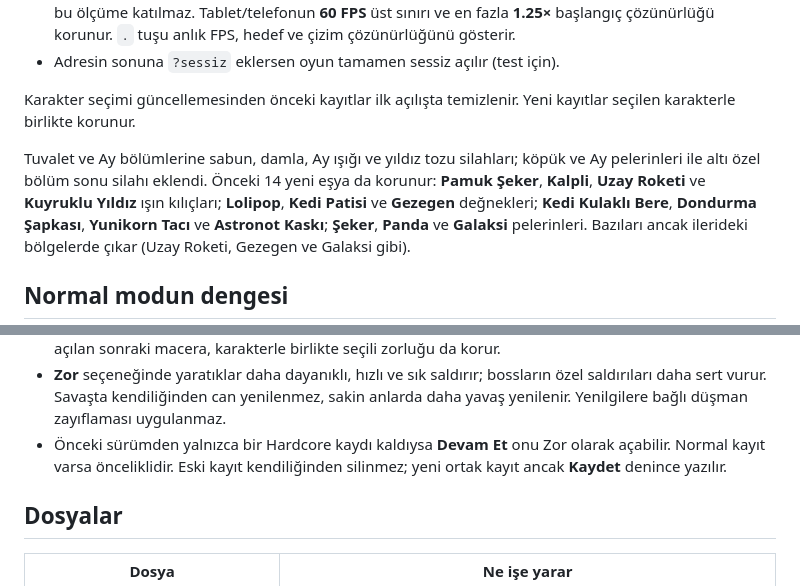
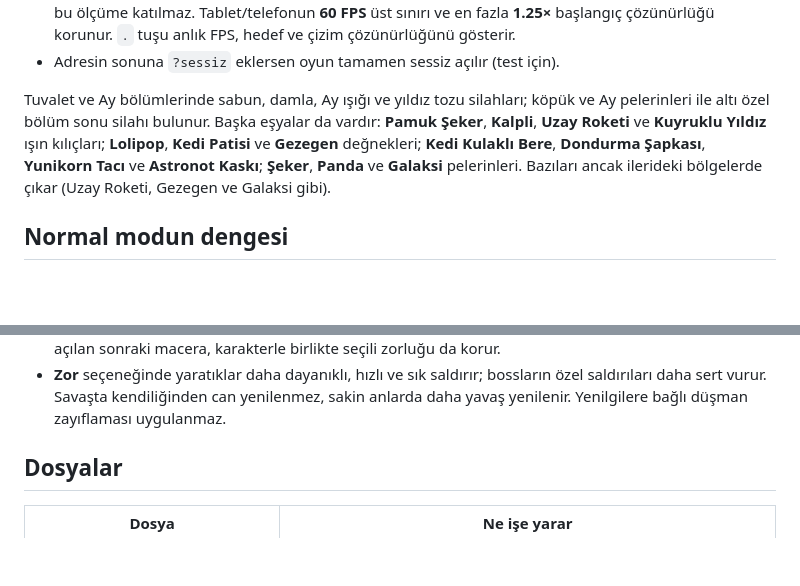
Before and after one commit to goktugkarpat/feza-huysuzlara-karsi, a Markdown page: README.md, 2 parts joined by grey strips. Drawn GitHub-style; blank space fills up the shorter version.

Commit message:
README: ortak standart (aciklama ve ayrinti)
Co-Authored-By: Claude Sonnet 5.5 <noreply@anthropic.com>

```diff
--- a/README.md
+++ b/README.md
@@ -50,10 +50,8 @@ onlar sevinçten kocaman gülümseyip kalpler saçarak kayboluyorlar. Bütün ya
   üst sınırı ve en fazla **1.25×** başlangıç çözünürlüğü korunur. `.` tuşu anlık FPS, hedef ve çizim çözünürlüğünü gösterir.
 - Adresin sonuna `?sessiz` eklersen oyun tamamen sessiz açılır (test için).
 
-Karakter seçimi güncellemesinden önceki kayıtlar ilk açılışta temizlenir. Yeni kayıtlar seçilen karakterle birlikte korunur.
-
-Tuvalet ve Ay bölümlerine sabun, damla, Ay ışığı ve yıldız tozu silahları; köpük ve Ay pelerinleri ile altı özel bölüm sonu silahı eklendi.
-Önceki 14 yeni eşya da korunur: **Pamuk Şeker**, **Kalpli**, **Uzay Roketi** ve **Kuyruklu Yıldız** ışın kılıçları; **Lolipop**, **Kedi Patisi**
+Tuvalet ve Ay bölümlerinde sabun, damla, Ay ışığı ve yıldız tozu silahları; köpük ve Ay pelerinleri ile altı özel bölüm sonu silahı bulunur.
+Başka eşyalar da vardır: **Pamuk Şeker**, **Kalpli**, **Uzay Roketi** ve **Kuyruklu Yıldız** ışın kılıçları; **Lolipop**, **Kedi Patisi**
 ve **Gezegen** değnekleri; **Kedi Kulaklı Bere**, **Dondurma Şapkası**, **Yunikorn Tacı** ve **Astronot Kaskı**; **Şeker**, **Panda** ve
 **Galaksi** pelerinleri. Bazıları ancak ilerideki bölgelerde çıkar (Uzay Roketi, Gezegen ve Galaksi gibi).
 
@@ -150,8 +148,6 @@ Mola menüsünde **Devam Et**, **Zorluk**, **Kaydet** ve **Baştan Başla** bulu
   sonraki macera, karakterle birlikte seçili zorluğu da korur.
 - **Zor** seçeneğinde yaratıklar daha dayanıklı, hızlı ve sık saldırır; bossların özel saldırıları daha sert vurur.
   Savaşta kendiliğinden can yenilenmez, sakin anlarda daha yavaş yenilenir. Yenilgilere bağlı düşman zayıflaması uygulanmaz.
-- Önceki sürümden yalnızca bir Hardcore kaydı kaldıysa **Devam Et** onu Zor olarak açabilir. Normal kayıt varsa önceliklidir.
-  Eski kayıt kendiliğinden silinmez; yeni ortak kayıt ancak **Kaydet** denince yazılır.
 
 ## Dosyalar
 
```
